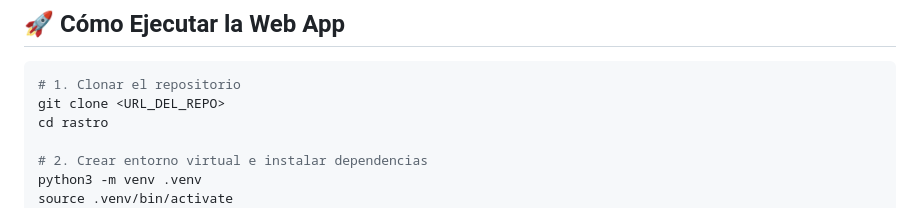
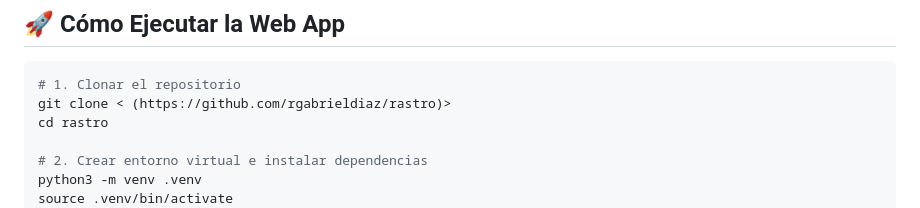
Before and after one commit to rgabrieldiaz/rastro, a Markdown page: README.md, the part around the change. Rendered like a GitHub page.

Commit message:
Fix URL in README
Updated the clone command with the correct repository URL.

````diff
--- a/README.md
+++ b/README.md
@@ -23,7 +23,7 @@ Alimentado por **OpenARG MCP** con más de 107.000 contrataciones oficiales de C
 
 ```bash
 # 1. Clonar el repositorio
-git clone <URL_DEL_REPO>
+git clone < (https://github.com/rgabrieldiaz/rastro)>
 cd rastro
 
 # 2. Crear entorno virtual e instalar dependencias
````
